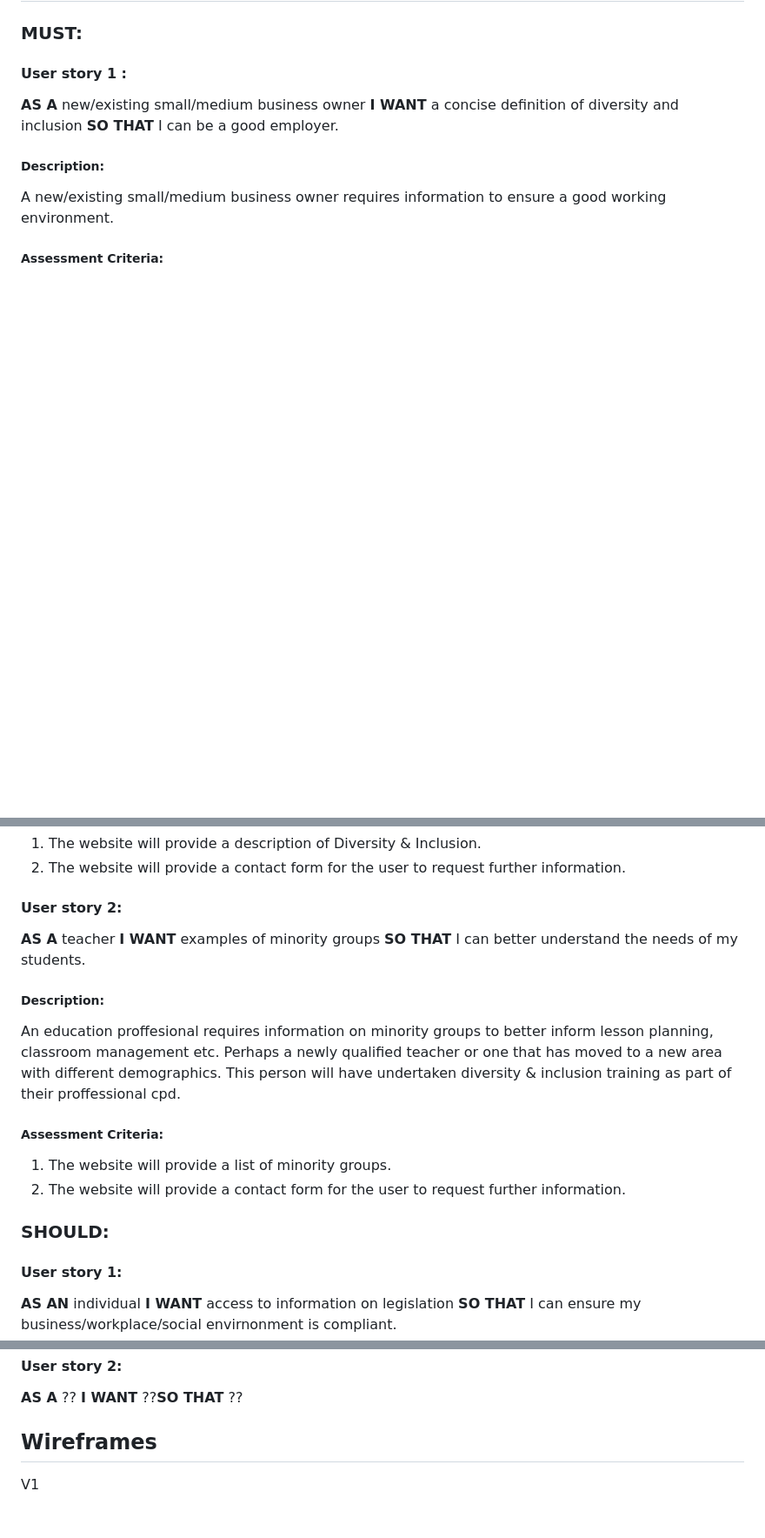
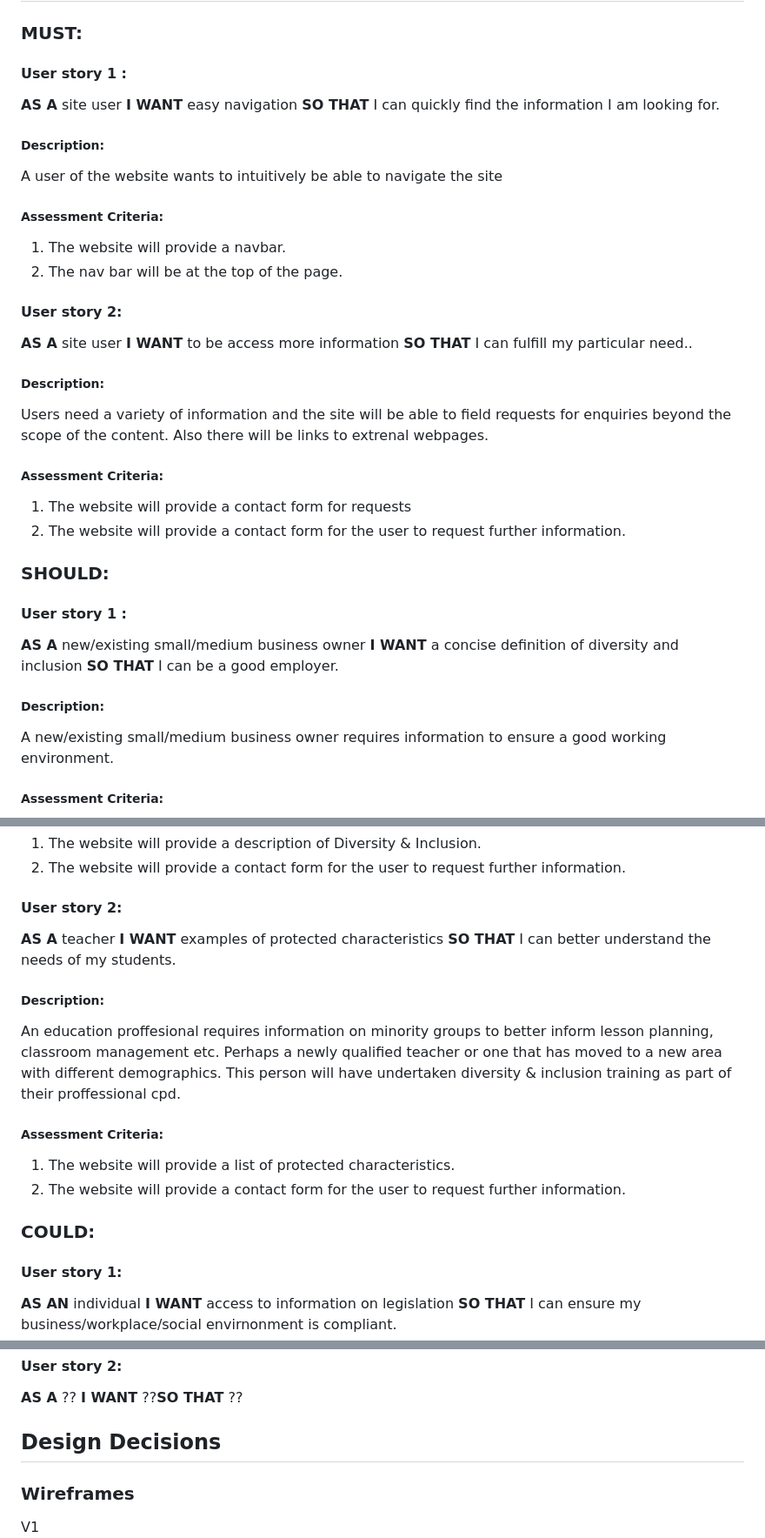
Before and after one commit to katepz/dive-in, a Markdown page: README.md, 3 parts joined by grey strips. Shown: that part at 87% size. GitHub-like rendering; blank space fills up the shorter version.

```diff
--- a/README.md
+++ b/README.md
@@ -20,6 +20,25 @@ The target audience will include:
 ### MUST:
 
 #### User story 1 :
+**AS A** site user **I WANT** easy navigation **SO THAT** I can quickly find the information I am looking for.
+##### Description:
+A user of the website wants to intuitively be  able to navigate the site
+##### Assessment Criteria:
+1. The website will provide a navbar.
+2. The nav bar will be at the top of the page.
+
+#### User story 2:
+**AS A** site user **I WANT** to be access more information **SO THAT** I can fulfill my particular need..
+##### Description:
+Users need a variety of information and the site will be able to field requests for enquiries beyond the scope of the content. Also there will be links to extrenal webpages.
+##### Assessment Criteria:
+1. The website will provide a contact form for requests
+2. The website will provide a contact form for the user to request further information.
+
+
+### SHOULD:
+
+#### User story 1 :
 **AS A** new/existing small/medium business owner **I WANT** a concise definition of diversity and inclusion **SO THAT** I can be a good employer.
 ##### Description:
 A new/existing small/medium business owner requires information to ensure a good working environment.
@@ -28,15 +47,16 @@ A new/existing small/medium business owner requires information to ensure a good
 2. The website will provide a contact form for the user to request further information.
 
 #### User story 2:
-**AS A** teacher **I WANT** examples of minority groups **SO THAT** I can better understand the needs of my students.
+**AS A** teacher **I WANT** examples of protected characteristics **SO THAT** I can better understand the needs of my students.
 ##### Description:
 An education proffesional requires information on minority groups to better inform lesson planning, classroom management etc. Perhaps a newly qualified teacher or one that has moved to a new area with different demographics. This person will have undertaken diversity & inclusion training as part of their proffessional cpd.
 ##### Assessment Criteria:
-1. The website will provide a list of minority groups.
+1. The website will provide a list of protected characteristics.
 2. The website will provide a contact form for the user to request further information.
 
 
-### SHOULD:
+
+### COULD:
 
 #### User story 1:
 **AS AN** individual **I WANT** access to information on legislation **SO THAT** I can ensure my business/workplace/social envirnonment is compliant.
@@ -67,7 +85,9 @@ An academic is writing a paper on diversity and inclusion and needs information
 #### User story 2:
 **AS A** ?? **I WANT** ??**SO THAT** ??
 
-## Wireframes
+## Design Decisions
+
+### Wireframes
 V1 ![V1 mobile and tablet](assets/images/V1%20mobile%20and%20tablet.jpg)
 ![V1 desktop](assets/images/V1%20desktop.jpg)
 
```
Also changed, not shown: other parts of README.md (+21 -4 lines), assets/images/characteristics.JPG (added), assets/images/law.JPG (added), assets/images/link.JPG (added), assets/images/links-form.JPG (added), assets/images/nav-bar-desktop.JPG (added), assets/images/navbar-mobile.JPG (added).
